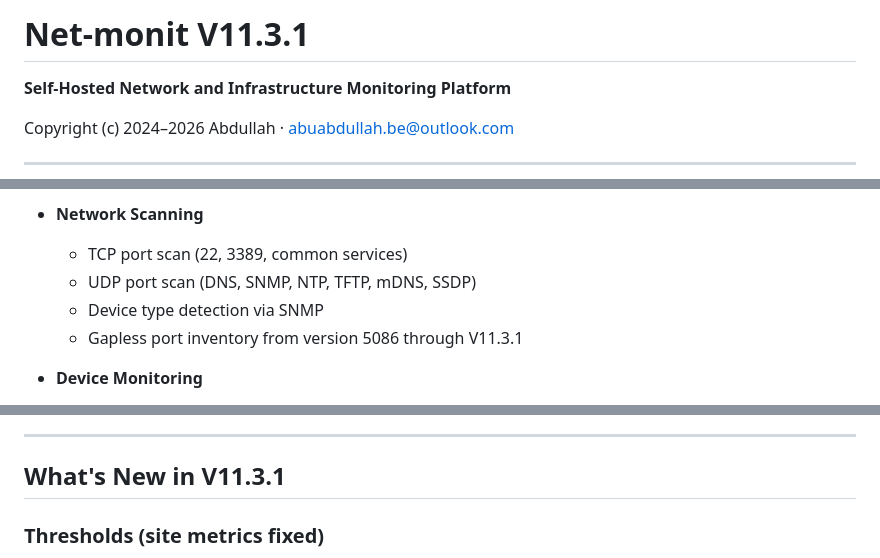
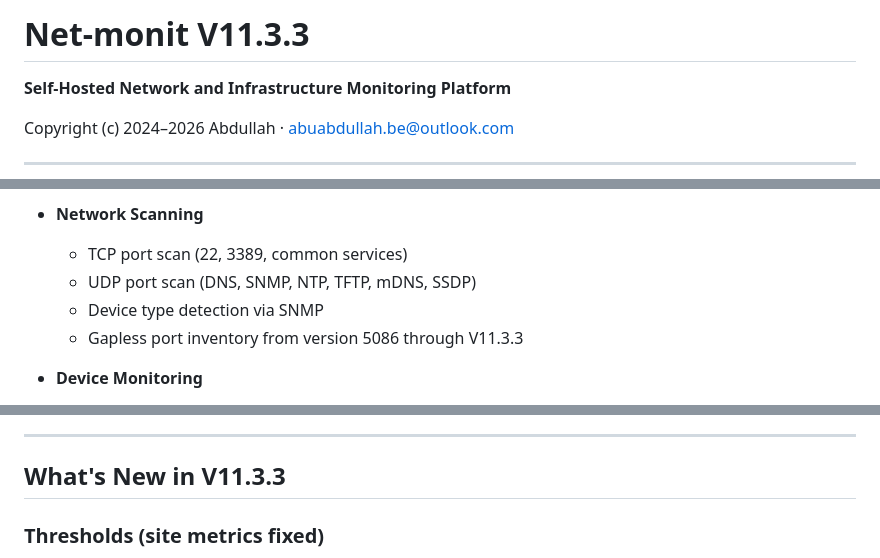
Before and after one commit to InfoXteK/Net-Monit, a Markdown page: README.md, 3 parts joined by grey strips. GitHub-like rendering.

```diff
--- a/README.md
+++ b/README.md
@@ -1,4 +1,4 @@
-# Net-monit V11.3.1
+# Net-monit V11.3.3
 
 **Self-Hosted Network and Infrastructure Monitoring Platform**
 
@@ -22,7 +22,7 @@ Net-monit is a self-hosted, on-premises network and infrastructure monitoring so
   - TCP port scan (22, 3389, common services)
   - UDP port scan (DNS, SNMP, NTP, TFTP, mDNS, SSDP)
   - Device type detection via SNMP
-  - Gapless port inventory from version 5086 through V11.3.1
+  - Gapless port inventory from version 5086 through V11.3.3
 
 - **Device Monitoring**
   - Ping (ICMP response)
@@ -54,7 +54,7 @@ Net-monit is a self-hosted, on-premises network and infrastructure monitoring so
 
 ---
 
-## What's New in V11.3.1
+## What's New in V11.3.3
 
 ### Thresholds (site metrics fixed)
 
```
